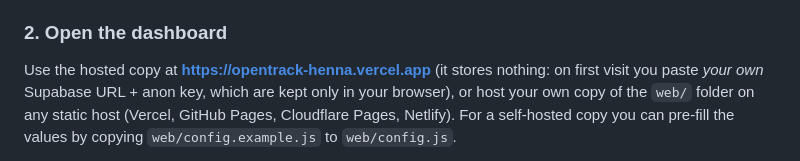
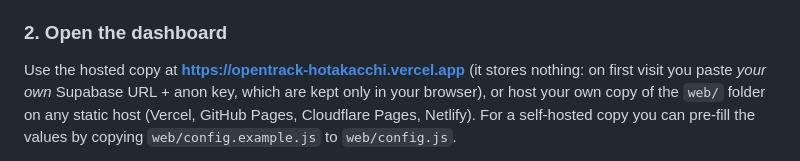
Before and after one commit to Hotakacchi/opentrack, a Markdown page: README.md, the part around the change. Rendered like a GitHub page.

Commit message:
README: update hosted dashboard URL

```diff
--- a/README.md
+++ b/README.md
@@ -43,7 +43,7 @@ dashboard. No server to pay for.
 3. In **Project Settings → API**, copy your **Project URL** and **anon public** key.
 
 ### 2. Open the dashboard
-Use the hosted copy at **https://opentrack-henna.vercel.app** (it stores nothing:
+Use the hosted copy at **https://opentrack-hotakacchi.vercel.app** (it stores nothing:
 on first visit you paste *your own* Supabase URL + anon key, which are kept only
 in your browser), or host your own copy of the `web/` folder on any static host
 (Vercel, GitHub Pages, Cloudflare Pages, Netlify). For a self-hosted copy you can
```
